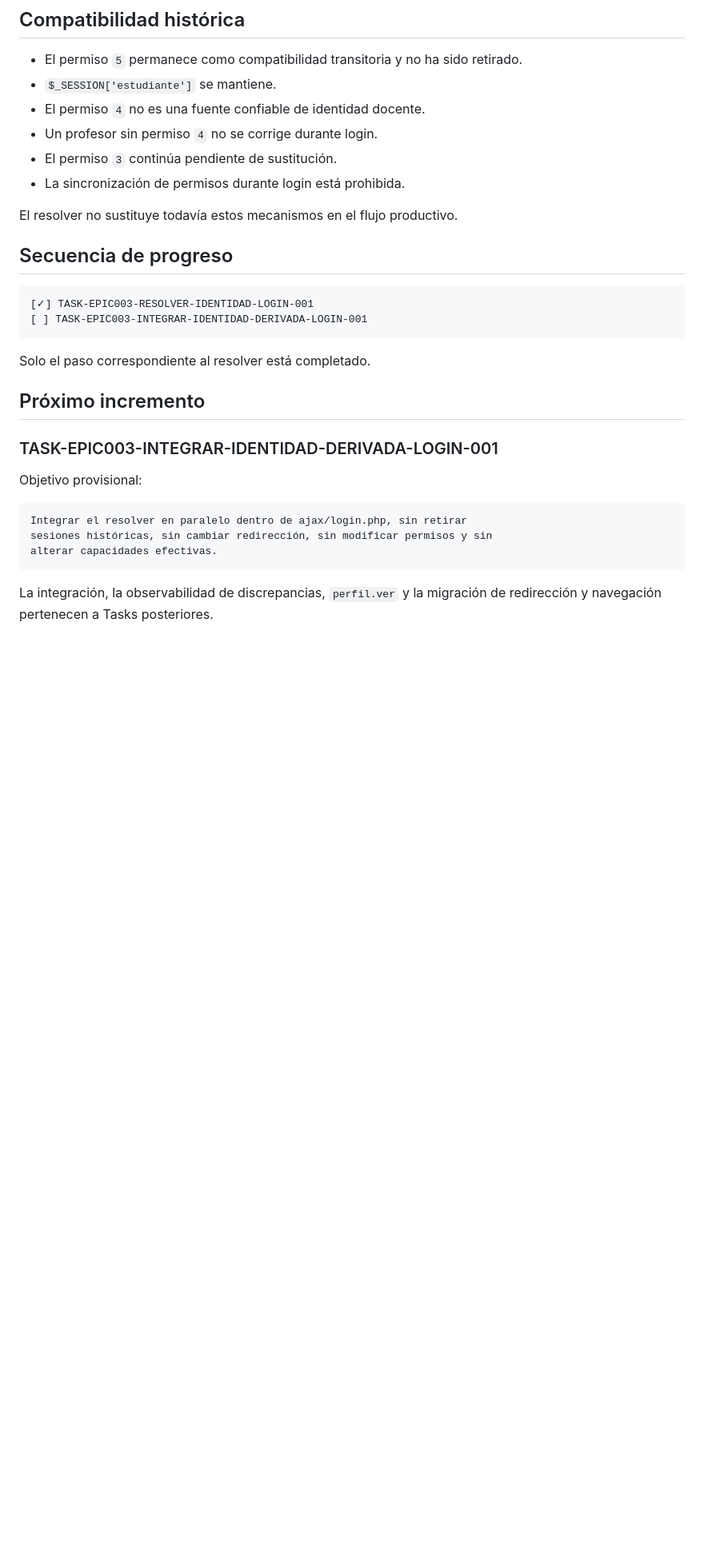
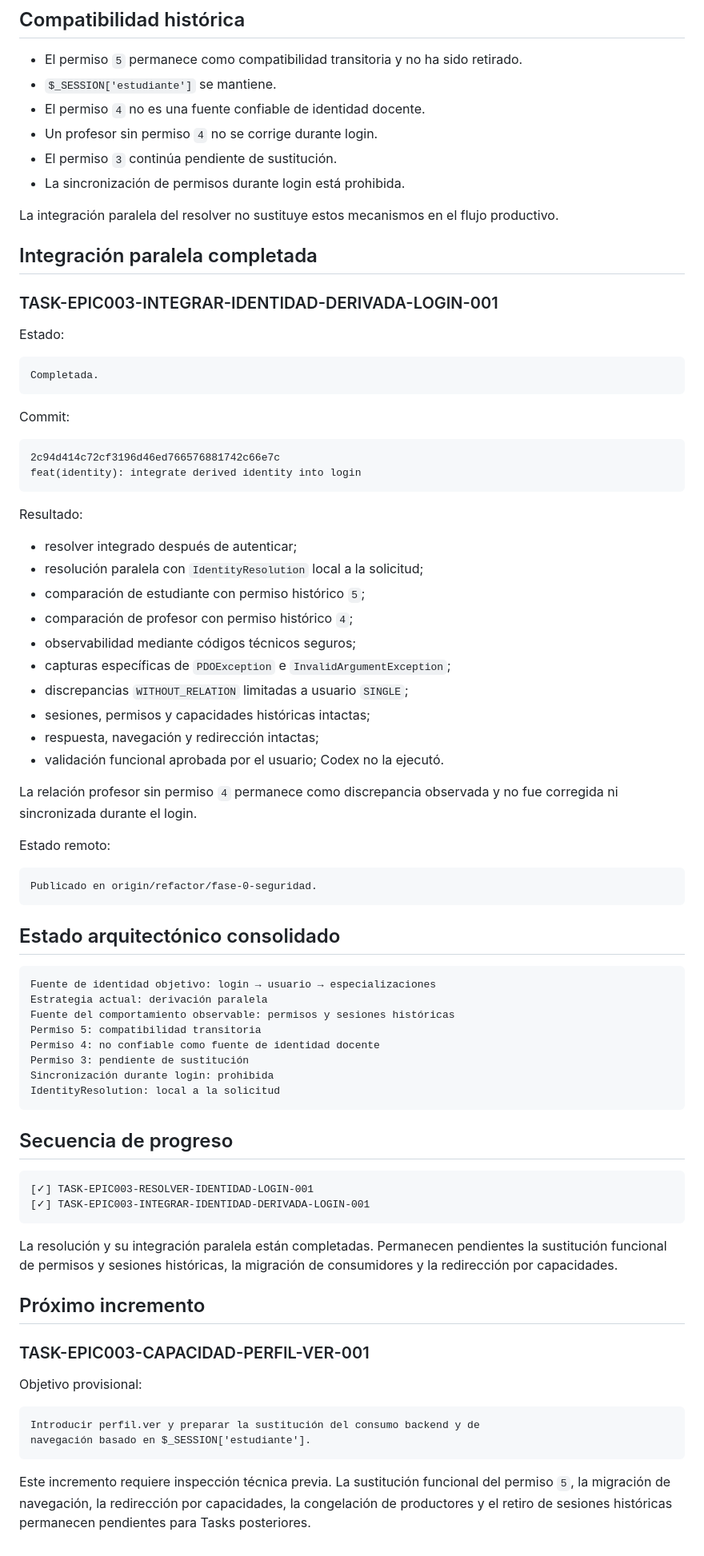
Before and after one commit to frankylua/antropologiaIntranet, a Markdown page: docs/architecture/AT-EPIC003-IDENTIDAD-ESTUDIANTE-DERIVADA-LOGIN-001.md, the part around one of its changes. Shown at 80% size. Rendered like a GitHub page; blank space fills up the shorter version.

Commit message:
docs(epic-003): record parallel identity integration

````diff
--- a/docs/architecture/AT-EPIC003-IDENTIDAD-ESTUDIANTE-DERIVADA-LOGIN-001.md
+++ b/docs/architecture/AT-EPIC003-IDENTIDAD-ESTUDIANTE-DERIVADA-LOGIN-001.md
@@ -96,28 +97,84 @@ pendientes para la integración futura.
 * El permiso `3` continúa pendiente de sustitución.
 * La sincronización de permisos durante login está prohibida.
 
-El resolver no sustituye todavía estos mecanismos en el flujo productivo.
+La integración paralela del resolver no sustituye estos mecanismos en el flujo
+productivo.
+
+## Integración paralela completada
+
+### TASK-EPIC003-INTEGRAR-IDENTIDAD-DERIVADA-LOGIN-001
+
+Estado:
+
+```text
+Completada.
+```
+
+Commit:
+
+```text
+2c94d414c72cf3196d46ed766576881742c66e7c
+feat(identity): integrate derived identity into login
+```
+
+Resultado:
+
+* resolver integrado después de autenticar;
+* resolución paralela con `IdentityResolution` local a la solicitud;
+* comparación de estudiante con permiso histórico `5`;
+* comparación de profesor con permiso histórico `4`;
+* observabilidad mediante códigos técnicos seguros;
+* capturas específicas de `PDOException` e `InvalidArgumentException`;
+* discrepancias `WITHOUT_RELATION` limitadas a usuario `SINGLE`;
+* sesiones, permisos y capacidades históricas intactas;
+* respuesta, navegación y redirección intactas;
+* validación funcional aprobada por el usuario; Codex no la ejecutó.
+
+La relación profesor sin permiso `4` permanece como discrepancia observada y
+no fue corregida ni sincronizada durante el login.
+
+Estado remoto:
+
+```text
+Publicado en origin/refactor/fase-0-seguridad.
+```
+
+## Estado arquitectónico consolidado
+
+```text
+Fuente de identidad objetivo: login → usuario → especializaciones
+Estrategia actual: derivación paralela
+Fuente del comportamiento observable: permisos y sesiones históricas
+Permiso 5: compatibilidad transitoria
+Permiso 4: no confiable como fuente de identidad docente
+Permiso 3: pendiente de sustitución
+Sincronización durante login: prohibida
+IdentityResolution: local a la solicitud
+```
 
 ## Secuencia de progreso
 
 ```text
 [✓] TASK-EPIC003-RESOLVER-IDENTIDAD-LOGIN-001
-[ ] TASK-EPIC003-INTEGRAR-IDENTIDAD-DERIVADA-LOGIN-001
+[✓] TASK-EPIC003-INTEGRAR-IDENTIDAD-DERIVADA-LOGIN-001
 ```
 
-Solo el paso correspondiente al resolver está completado.
+La resolución y su integración paralela están completadas. Permanecen
+pendientes la sustitución funcional de permisos y sesiones históricas, la
+migración de consumidores y la redirección por capacidades.
 
 ## Próximo incremento
 
-### TASK-EPIC003-INTEGRAR-IDENTIDAD-DERIVADA-LOGIN-001
+### TASK-EPIC003-CAPACIDAD-PERFIL-VER-001
 
 Objetivo provisional:
 
 ```text
-Integrar el resolver en paralelo dentro de ajax/login.php, sin retirar
-sesiones históricas, sin cambiar redirección, sin modificar permisos y sin
-alterar capacidades efectivas.
+Introducir perfil.ver y preparar la sustitución del consumo backend y de
+navegación basado en $_SESSION['estudiante'].
 ```
 
-La integración, la observabilidad de discrepancias, `perfil.ver` y la migración
-de redirección y navegación pertenecen a Tasks posteriores.
+Este incremento requiere inspección técnica previa. La sustitución funcional
+del permiso `5`, la migración de navegación, la redirección por capacidades,
+la congelación de productores y el retiro de sesiones históricas permanecen
+pendientes para Tasks posteriores.
````
Also changed, not shown: other parts of docs/architecture/AT-EPIC003-IDENTIDAD-ESTUDIANTE-DERIVADA-LOGIN-001.md (+4 -3 lines), docs/TASKS.md (+48 -0 lines), docs/tasks/TASK-EPIC003-INTEGRAR-IDENTIDAD-DERIVADA-LOGIN-001.md (added, +245 -0 lines).
